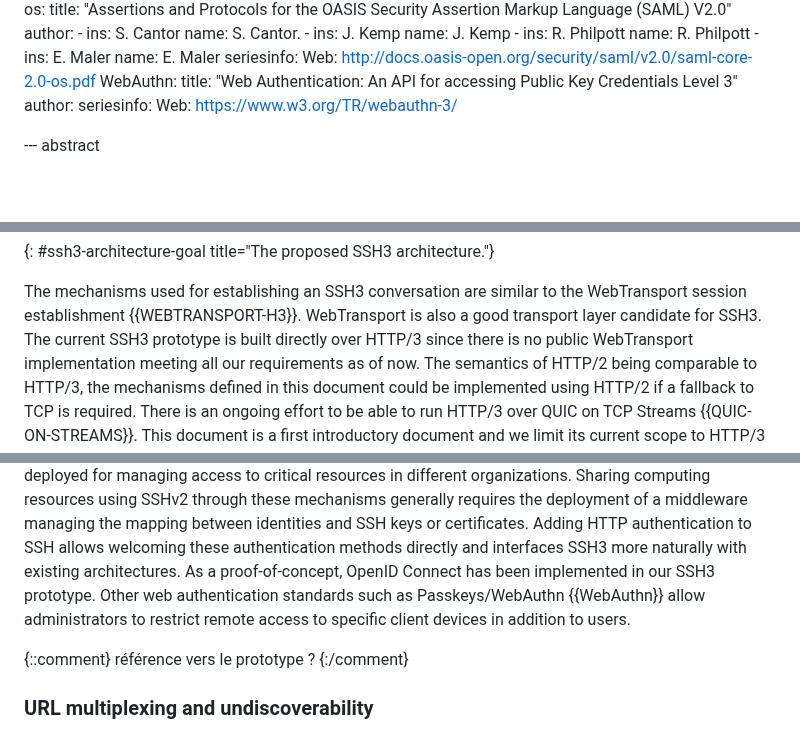
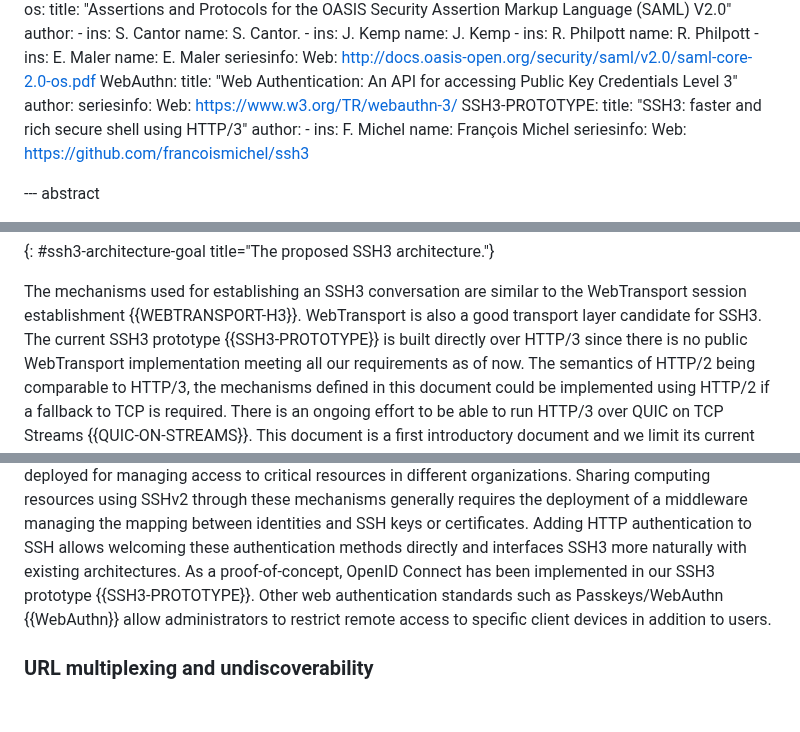
Before and after one commit to francoismichel/ssh3-spec, a Markdown page: draft-michel-ssh3.md, 3 parts joined by grey strips. GitHub-like rendering; blank space fills up the shorter version.

Commit message:
reference to the prototype

```diff
--- a/draft-michel-ssh3.md
+++ b/draft-michel-ssh3.md
@@ -139,6 +139,13 @@ informative:
       author:
       seriesinfo:
         Web: https://www.w3.org/TR/webauthn-3/
+  SSH3-PROTOTYPE:
+      title: "SSH3: faster and rich secure shell using HTTP/3"
+      author:
+        - ins: F. Michel
+          name: François Michel
+      seriesinfo:
+        Web: https://github.com/francoismichel/ssh3
 
 
 --- abstract
@@ -221,7 +228,7 @@ adding new code points in SSH3 for these new algorithms.
 The mechanisms used for establishing an SSH3 conversation
 are similar to the WebTransport session establishment {{WEBTRANSPORT-H3}}.
 WebTransport is also a good transport layer candidate for SSH3. The current
-SSH3 prototype is built directly over HTTP/3 since there is no public
+SSH3 prototype {{SSH3-PROTOTYPE}} is built directly over HTTP/3 since there is no public
 WebTransport implementation meeting all our requirements as of now.
 The semantics of HTTP/2 being comparable to HTTP/3, the mechanisms
 defined in this document could be implemented using HTTP/2 if a fallback
@@ -298,13 +305,10 @@ a middleware managing the
 mapping between identities and SSH keys or certificates. Adding HTTP
 authentication to SSH allows welcoming these authentication methods directly
 and interfaces SSH3 more naturally with existing architectures. As a
-proof-of-concept, OpenID Connect has been implemented in our SSH3 prototype.
+proof-of-concept, OpenID Connect has been implemented in our SSH3 prototype {{SSH3-PROTOTYPE}}.
 Other web authentication standards such as Passkeys/WebAuthn {{WebAuthn}}
 allow administrators to restrict remote access to specific client devices in addition to users.
 
-{::comment}
-référence vers le prototype ?
-{:/comment}
 
 ### URL multiplexing and undiscoverability
 
```
Also changed, not shown: other parts of draft-michel-ssh3.md (+2 -2 lines).
